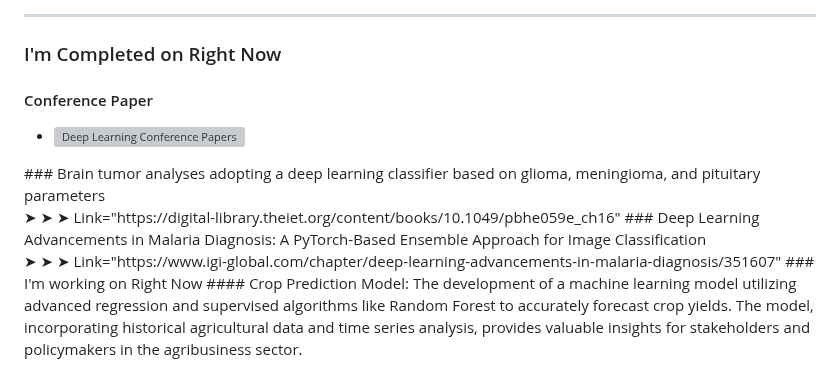
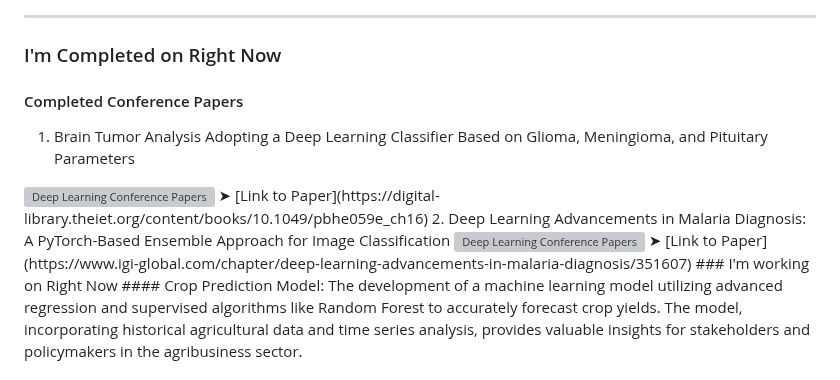
Before and after one commit to Hirthick6/Hirthick6, a Markdown page: README.md, the part around the change. Rendered like a GitHub page; grey boxes are pictures that could not be loaded.

```diff
--- a/README.md
+++ b/README.md
@@ -28,14 +28,17 @@ _(click the button!)_
 
 -------------------------------------------------------------------------------------------------------
 ### I'm Completed on Right Now
-#### Conference Paper
-* <a href="https://upload.wikimedia.org/wikipedia/commons/f/ff/IGI_Global.jpg" target="_blank">
+#### Completed Conference Papers
+1. Brain Tumor Analysis Adopting a Deep Learning Classifier Based on Glioma, Meningioma, and Pituitary Parameters
+<a href="https://digital-library.theiet.org/content/books/10.1049/pbhe059e_ch16" target="_blank">
   <img src="https://upload.wikimedia.org/wikipedia/commons/f/ff/IGI_Global.jpg" alt="Deep Learning Conference Papers" width="300" height="100">
 </a>
-### Brain tumor analyses adopting a deep learning classifier based on glioma, meningioma, and pituitary parameters
-<br> ➤ ➤ ➤  Link="https://digital-library.theiet.org/content/books/10.1049/pbhe059e_ch16"
-### Deep Learning Advancements in Malaria Diagnosis: A PyTorch-Based Ensemble Approach for Image Classification
-     <br> ➤ ➤ ➤  Link="https://www.igi-global.com/chapter/deep-learning-advancements-in-malaria-diagnosis/351607"
+➤ [Link to Paper](https://digital-library.theiet.org/content/books/10.1049/pbhe059e_ch16)
+2. Deep Learning Advancements in Malaria Diagnosis: A PyTorch-Based Ensemble Approach for Image Classification
+<a href="https://www.igi-global.com/chapter/deep-learning-advancements-in-malaria-diagnosis/351607" target="_blank">
+  <img src="https://upload.wikimedia.org/wikipedia/commons/f/ff/IGI_Global.jpg" alt="Deep Learning Conference Papers" width="300" height="100">
+</a>
+➤ [Link to Paper](https://www.igi-global.com/chapter/deep-learning-advancements-in-malaria-diagnosis/351607)
 ### I'm working on Right Now
 #### Crop Prediction Model:
 The development of a machine learning model utilizing advanced regression and supervised algorithms like Random Forest to accurately forecast crop yields. The model, incorporating historical agricultural data and time series analysis, provides valuable insights for stakeholders and policymakers in the agribusiness sector.
```
